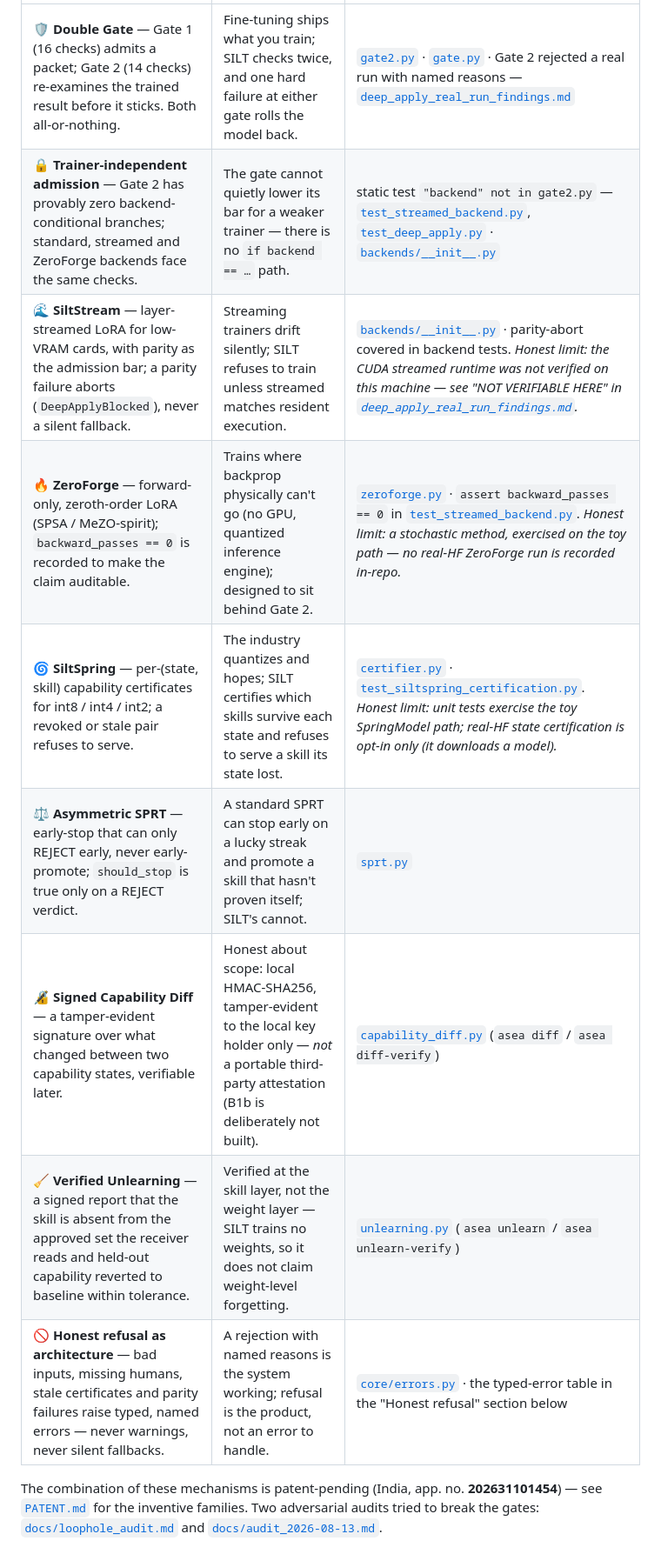
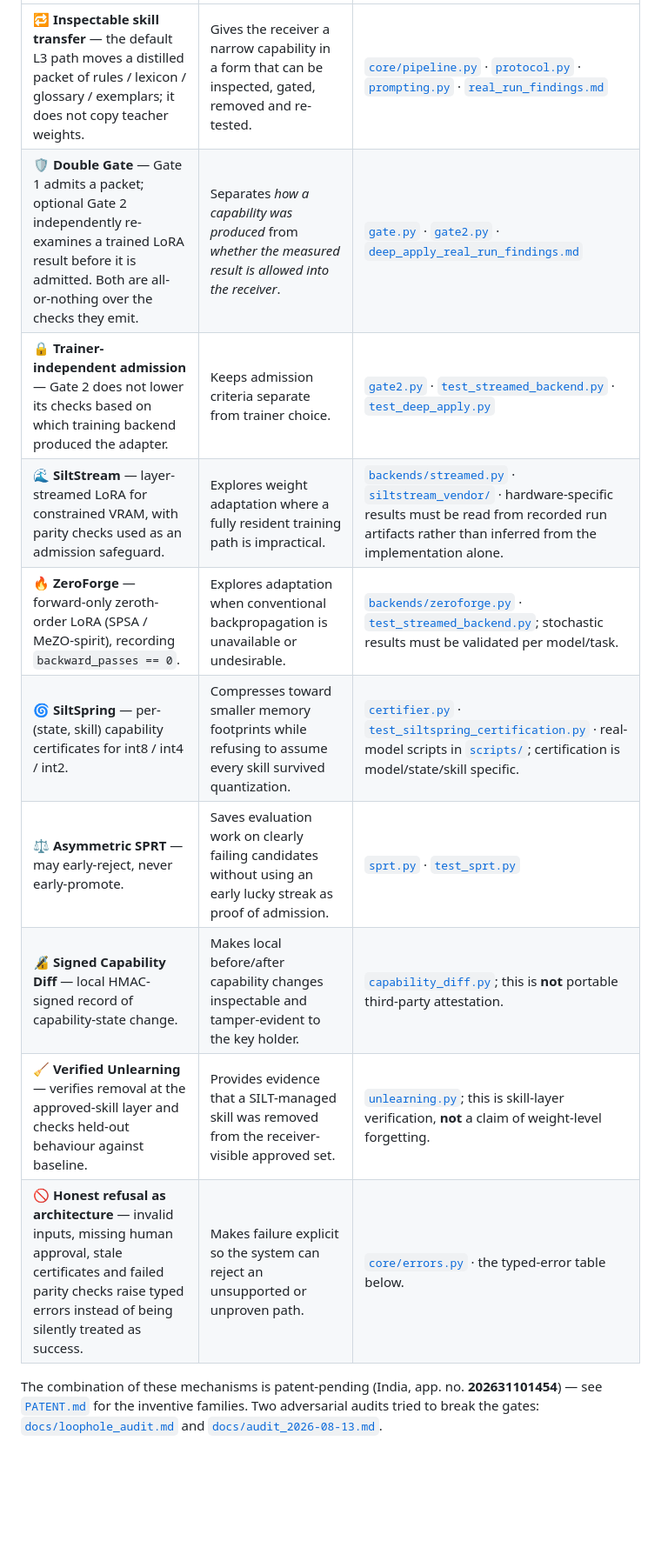
Before and after one commit to inbharatai/SILT, a Markdown page: README.md, the part around one of its changes. Shown at 87% size. GitHub-like rendering; blank space fills up the shorter version.

```diff
--- a/README.md
+++ b/README.md
@@ -36,13 +60,14 @@ honest about its limits.*
 | :-- | :-- | :-- |
-| 🛡️ **Double Gate** — Gate 1 (16 checks) admits a packet; Gate 2 (14 checks) re-examines the trained result before it sticks. Both all-or-nothing. | Fine-tuning ships what you train; SILT checks twice, and one hard failure at either gate rolls the model back. | [`gate2.py`](src/asea/deepapply/gate2.py) · [`gate.py`](src/asea/promotion/gate.py) · Gate 2 rejected a real run with named reasons — [`deep_apply_real_run_findings.md`](docs/deep_apply_real_run_findings.md) |
-| 🔒 **Trainer-independent admission** — Gate 2 has provably zero backend-conditional branches; standard, streamed and ZeroForge backends face the same checks. | The gate cannot quietly lower its bar for a weaker trainer — there is no `if backend == …` path. | static test `"backend" not in gate2.py` — [`test_streamed_backend.py`](tests/test_streamed_backend.py), [`test_deep_apply.py`](tests/test_deep_apply.py) · [`backends/__init__.py`](src/asea/deepapply/backends/__init__.py) |
-| 🌊 **SiltStream** — layer-streamed LoRA for low-VRAM cards, with parity as the admission bar; a parity failure aborts (`DeepApplyBlocked`), never a silent fallback. | Streaming trainers drift silently; SILT refuses to train unless streamed matches resident execution. | [`backends/__init__.py`](src/asea/deepapply/backends/__init__.py) · parity-abort covered in backend tests. *Honest limit: the CUDA streamed runtime was not verified on this machine — see "NOT VERIFIABLE HERE" in [`deep_apply_real_run_findings.md`](docs/deep_apply_real_run_findings.md).* |
-| 🔥 **ZeroForge** — forward-only, zeroth-order LoRA (SPSA / MeZO-spirit); `backward_passes == 0` is recorded to make the claim auditable. | Trains where backprop physically can't go (no GPU, quantized inference engine); designed to sit behind Gate 2. | [`zeroforge.py`](src/asea/deepapply/backends/zeroforge.py) · `assert backward_passes == 0` in [`test_streamed_backend.py`](tests/test_streamed_backend.py). *Honest limit: a stochastic method, exercised on the toy path — no real-HF ZeroForge run is recorded in-repo.* |
-| 🌀 **SiltSpring** — per-(state, skill) capability certificates for int8 / int4 / int2; a revoked or stale pair refuses to serve. | The industry quantizes and hopes; SILT certifies which skills survive each state and refuses to serve a skill its state lost. | [`certifier.py`](src/asea/spring/certifier.py) · [`test_siltspring_certification.py`](tests/test_siltspring_certification.py). *Honest limit: unit tests exercise the toy SpringModel path; real-HF state certification is opt-in only (it downloads a model).* |
-| ⚖️ **Asymmetric SPRT** — early-stop that can only REJECT early, never early-promote; `should_stop` is true only on a REJECT verdict. | A standard SPRT can stop early on a lucky streak and promote a skill that hasn't proven itself; SILT's cannot. | [`sprt.py`](src/asea/sprt.py) |
-| 🔏 **Signed Capability Diff** — a tamper-evident signature over what changed between two capability states, verifiable later. | Honest about scope: local HMAC-SHA256, tamper-evident to the local key holder only — *not* a portable third-party attestation (B1b is deliberately not built). | [`capability_diff.py`](src/asea/capability_diff.py) (`asea diff` / `asea diff-verify`) |
-| 🧹 **Verified Unlearning** — a signed report that the skill is absent from the approved set the receiver reads and held-out capability reverted to baseline within tolerance. | Verified at the skill layer, not the weight layer — SILT trains no weights, so it does not claim weight-level forgetting. | [`unlearning.py`](src/asea/unlearning.py) (`asea unlearn` / `asea unlearn-verify`) |
-| 🚫 **Honest refusal as architecture** — bad inputs, missing humans, stale certificates and parity failures raise typed, named errors — never warnings, never silent fallbacks. | A rejection with named reasons is the system working; refusal is the product, not an error to handle. | [`core/errors.py`](src/asea/core/errors.py) · the typed-error table in the "Honest refusal" section below |
+| 🔁 **Inspectable skill transfer** — the default L3 path moves a distilled packet of rules / lexicon / glossary / exemplars; it does not copy teacher weights. | Gives the receiver a narrow capability in a form that can be inspected, gated, removed and re-tested. | [`core/pipeline.py`](src/asea/core/pipeline.py) · [`protocol.py`](src/asea/core/protocol.py) · [`prompting.py`](src/asea/modules/real/prompting.py) · [`real_run_findings.md`](docs/real_run_findings.md) |
+| 🛡️ **Double Gate** — Gate 1 admits a packet; optional Gate 2 independently re-examines a trained LoRA result before it is admitted. Both are all-or-nothing over the checks they emit. | Separates *how a capability was produced* from *whether the measured result is allowed into the receiver*. | [`gate.py`](src/asea/promotion/gate.py) · [`gate2.py`](src/asea/deepapply/gate2.py) · [`deep_apply_real_run_findings.md`](docs/deep_apply_real_run_findings.md) |
+| 🔒 **Trainer-independent admission** — Gate 2 does not lower its checks based on which training backend produced the adapter. | Keeps admission criteria separate from trainer choice. | [`gate2.py`](src/asea/deepapply/gate2.py) · [`test_streamed_backend.py`](tests/test_streamed_backend.py) · [`test_deep_apply.py`](tests/test_deep_apply.py) |
+| 🌊 **SiltStream** — layer-streamed LoRA for constrained VRAM, with parity checks used as an admission safeguard. | Explores weight adaptation where a fully resident training path is impractical. | [`backends/streamed.py`](src/asea/deepapply/backends/streamed.py) · [`siltstream_vendor/`](src/asea/deepapply/backends/siltstream_vendor/) · hardware-specific results must be read from recorded run artifacts rather than inferred from the implementation alone. |
+| 🔥 **ZeroForge** — forward-only zeroth-order LoRA (SPSA / MeZO-spirit), recording `backward_passes == 0`. | Explores adaptation when conventional backpropagation is unavailable or undesirable. | [`backends/zeroforge.py`](src/asea/deepapply/backends/zeroforge.py) · [`test_streamed_backend.py`](tests/test_streamed_backend.py); stochastic results must be validated per model/task. |
+| 🌀 **SiltSpring** — per-(state, skill) capability certificates for int8 / int4 / int2. | Compresses toward smaller memory footprints while refusing to assume every skill survived quantization. | [`certifier.py`](src/asea/spring/certifier.py) · [`test_siltspring_certification.py`](tests/test_siltspring_certification.py) · real-model scripts in [`scripts/`](scripts/); certification is model/state/skill specific. |
+| ⚖️ **Asymmetric SPRT** — may early-reject, never early-promote. | Saves evaluation work on clearly failing candidates without using an early lucky streak as proof of admission. | [`sprt.py`](src/asea/sprt.py) · [`test_sprt.py`](tests/test_sprt.py) |
+| 🔏 **Signed Capability Diff** — local HMAC-signed record of capability-state change. | Makes local before/after capability changes inspectable and tamper-evident to the key holder. | [`capability_diff.py`](src/asea/capability_diff.py); this is **not** portable third-party attestation. |
+| 🧹 **Verified Unlearning** — verifies removal at the approved-skill layer and checks held-out behaviour against baseline. | Provides evidence that a SILT-managed skill was removed from the receiver-visible approved set. | [`unlearning.py`](src/asea/unlearning.py); this is skill-layer verification, **not** a claim of weight-level forgetting. |
+| 🚫 **Honest refusal as architecture** — invalid inputs, missing human approval, stale certificates and failed parity checks raise typed errors instead of being silently treated as success. | Makes failure explicit so the system can reject an unsupported or unproven path. | [`core/errors.py`](src/asea/core/errors.py) · the typed-error table below. |
 
 The combination of these mechanisms is patent-pending (India, app. no.
 **202631101454**) — see [`PATENT.md`](PATENT.md) for the inventive families.
```
Also changed, not shown: other parts of README.md (+87 -61 lines).
